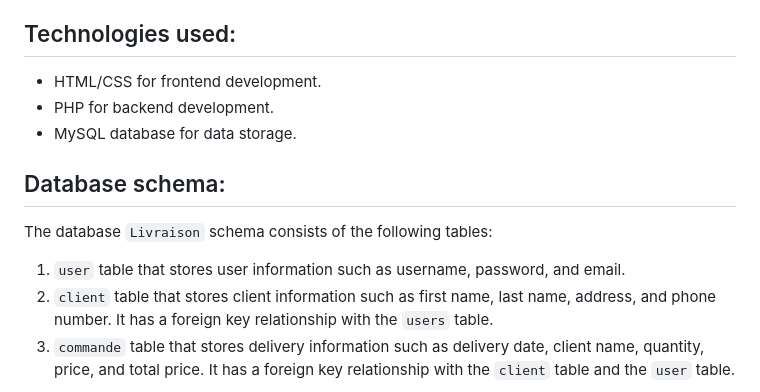
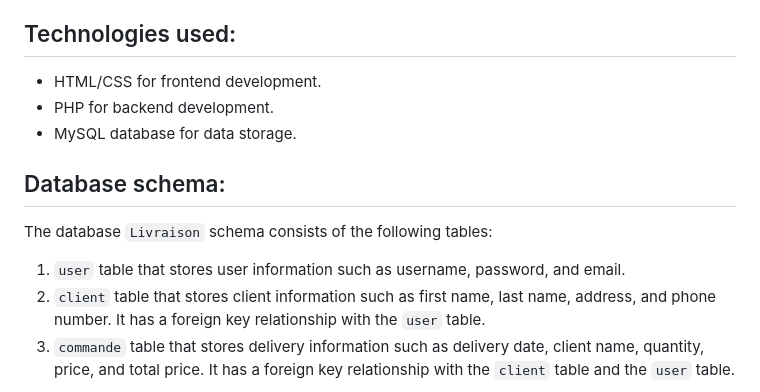
Before and after one commit to maryqu3en/LA7AGLI-PRODUCT-DELIVERY-MANAGEMENT-SYSTEM, a Markdown page: README.md, the part around one of its changes. GitHub-like rendering.

```diff
--- a/README.md
+++ b/README.md
@@ -16,14 +18,17 @@ LA7AGLI is a product delivery management system that helps you manage your produ
 - Display statistics of orders daily and of all time.
 
 ## Technologies used:
+
 - HTML/CSS for frontend development.
 - PHP for backend development.
 - MySQL database for data storage.
 
 ## Database schema:
+
 The database `Livraison` schema consists of the following tables:
+
 1. `user` table that stores user information such as username, password, and email.
-2. `client` table that stores client information such as first name, last name, address, and phone number. It has a foreign key relationship with the `users` table.
+2. `client` table that stores client information such as first name, last name, address, and phone number. It has a foreign key relationship with the `user` table.
 3. `commande` table that stores delivery information such as delivery date, client name, quantity, price, and total price. It has a foreign key relationship with the `client` table and the `user` table.
 
 ![Database Entity Diagram](./assets/bd-entity-diagram.png)
```
Also changed, not shown: other parts of README.md (+11 -0 lines).
